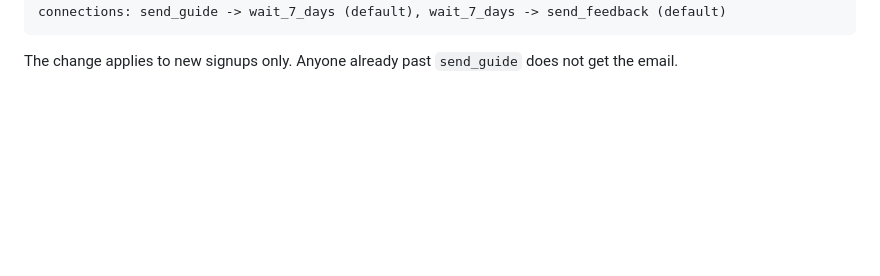
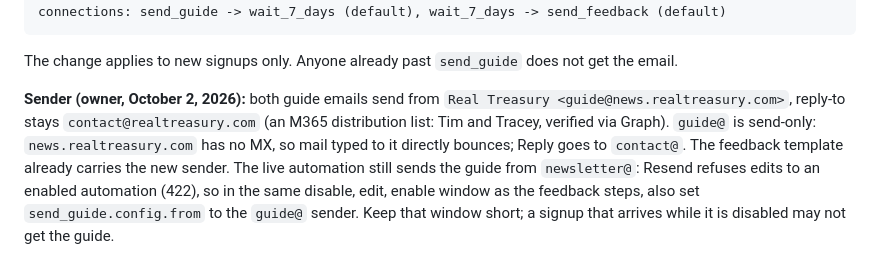
Before and after one commit to RealTreasury/rt-wordpress-content, a Markdown page: docs/guide-release-runbook.md, the part around one of its changes. Drawn GitHub-style; blank space fills up the shorter version.

Commit message:
Runbook: guide emails send from guide@news.realtreasury.com
Owner, October 2, 2026. Feedback template updated in Resend; the live
automation's send_guide sender changes in the same disable/edit/enable
window as the 7-day feedback steps (Resend 422s edits while enabled).

Co-Authored-By: Claude Opus 5.5 <noreply@anthropic.com>

```diff
--- a/docs/guide-release-runbook.md
+++ b/docs/guide-release-runbook.md
@@ -463,3 +463,11 @@ for step 5, added after `send_guide` in automation `01a067af-c041-7579-a1f3-ad0f
     connections: send_guide -> wait_7_days (default), wait_7_days -> send_feedback (default)
 
 The change applies to new signups only. Anyone already past `send_guide` does not get the email.
+
+**Sender (owner, October 2, 2026):** both guide emails send from `Real Treasury <guide@news.realtreasury.com>`,
+reply-to stays `contact@realtreasury.com` (an M365 distribution list: Tim and Tracey, verified via
+Graph). `guide@` is send-only: `news.realtreasury.com` has no MX, so mail typed to it directly bounces;
+Reply goes to `contact@`. The feedback template already carries the new sender. The live automation
+still sends the guide from `newsletter@`: Resend refuses edits to an enabled automation (422), so in
+the same disable, edit, enable window as the feedback steps, also set `send_guide.config.from` to the
+`guide@` sender. Keep that window short; a signup that arrives while it is disabled may not get the guide.
```
Also changed, not shown: other parts of docs/guide-release-runbook.md (+1 -1 lines).
